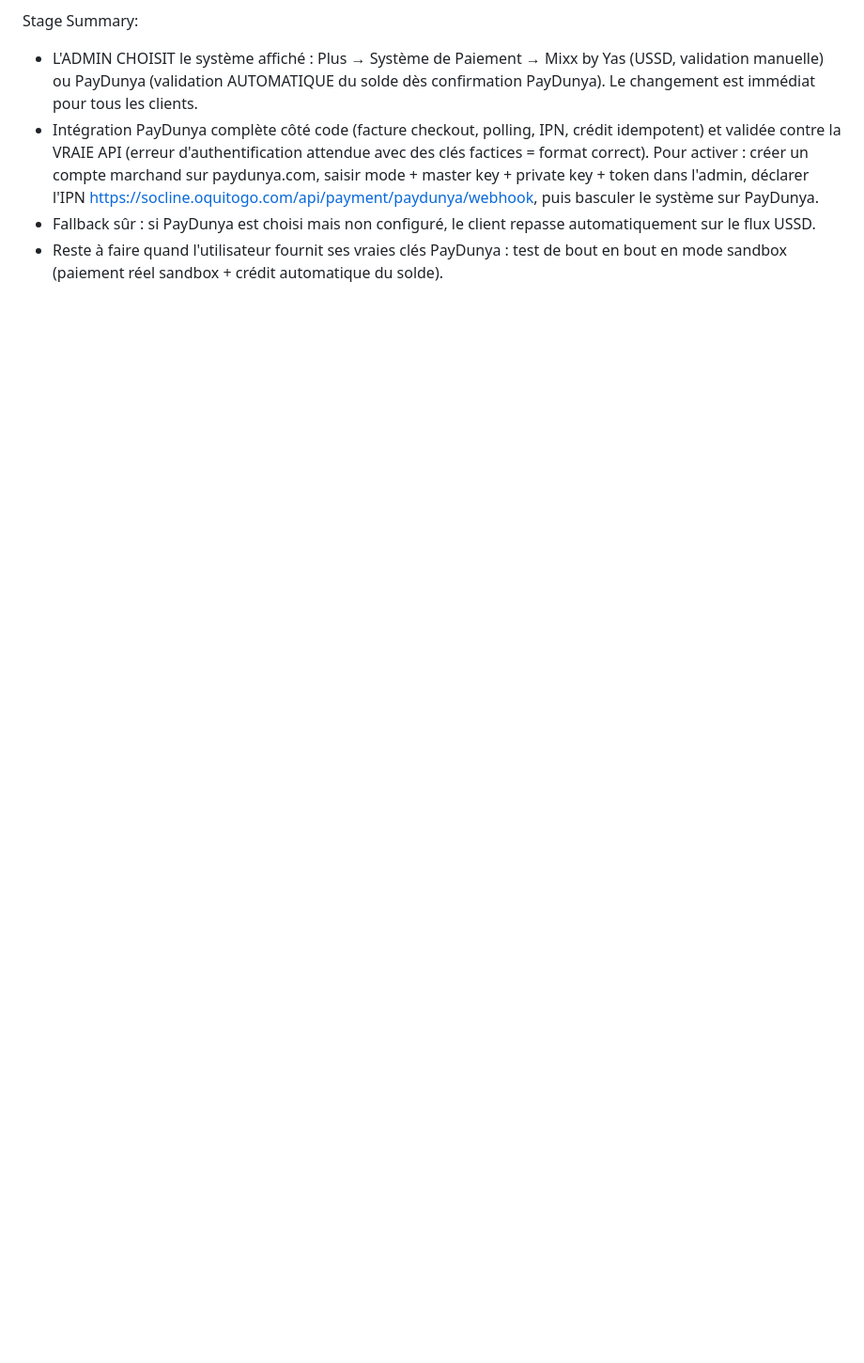
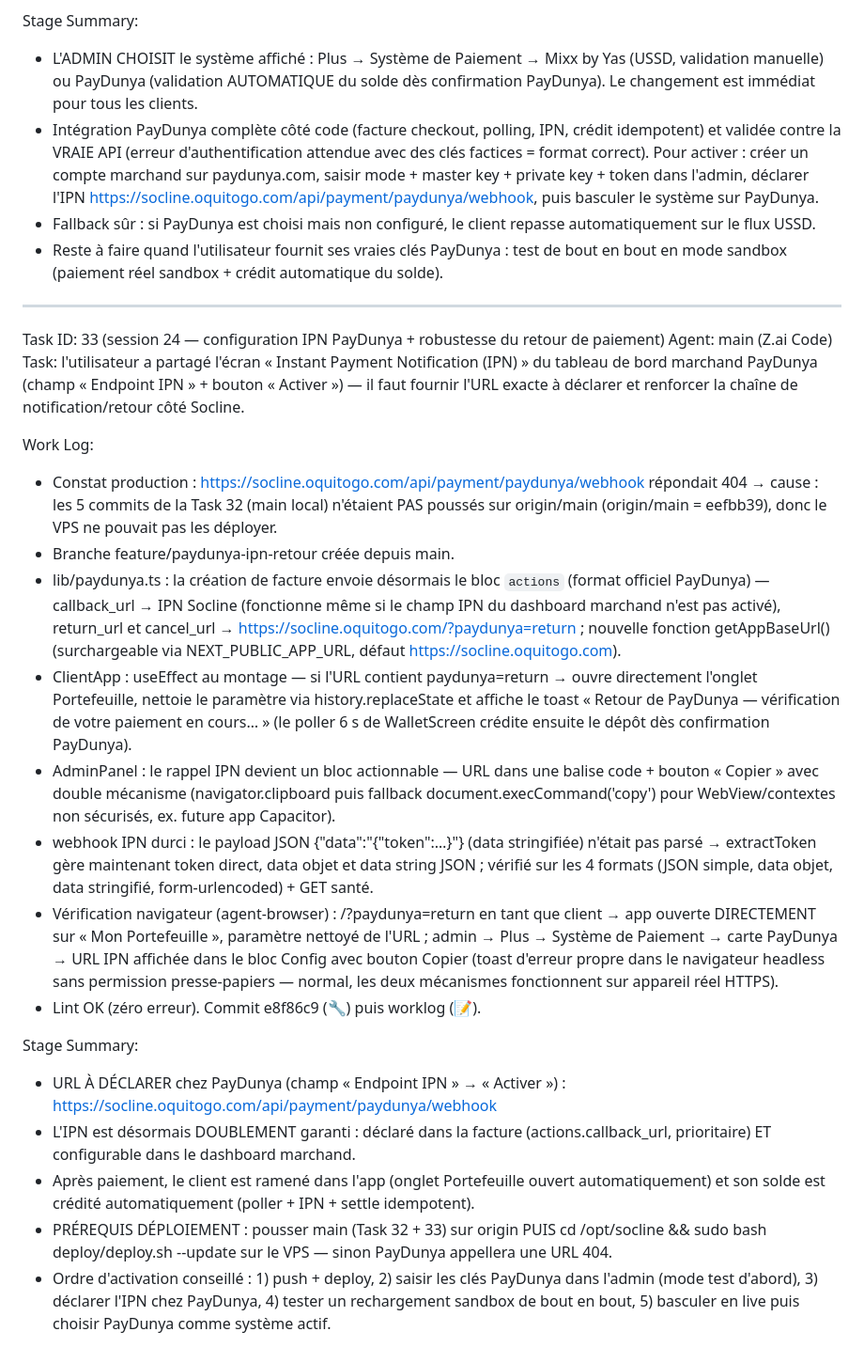
Before and after one commit to blunaantoine/socline, a Markdown page: worklog.md, the part around the change. Shown at 94% size. GitHub-like rendering; blank space fills up the shorter version.

Commit message:
📝 Worklog : Task 33 — configuration IPN PayDunya + robustesse du retour de paiement

```diff
--- a/worklog.md
+++ b/worklog.md
@@ -880,3 +880,25 @@ Stage Summary:
 - Intégration PayDunya complète côté code (facture checkout, polling, IPN, crédit idempotent) et validée contre la VRAIE API (erreur d'authentification attendue avec des clés factices = format correct). Pour activer : créer un compte marchand sur paydunya.com, saisir mode + master key + private key + token dans l'admin, déclarer l'IPN https://socline.oquitogo.com/api/payment/paydunya/webhook, puis basculer le système sur PayDunya.
 - Fallback sûr : si PayDunya est choisi mais non configuré, le client repasse automatiquement sur le flux USSD.
 - Reste à faire quand l'utilisateur fournit ses vraies clés PayDunya : test de bout en bout en mode sandbox (paiement réel sandbox + crédit automatique du solde).
+
+---
+Task ID: 33 (session 24 — configuration IPN PayDunya + robustesse du retour de paiement)
+Agent: main (Z.ai Code)
+Task: l'utilisateur a partagé l'écran « Instant Payment Notification (IPN) » du tableau de bord marchand PayDunya (champ « Endpoint IPN » + bouton « Activer ») — il faut fournir l'URL exacte à déclarer et renforcer la chaîne de notification/retour côté Socline.
+
+Work Log:
+- Constat production : https://socline.oquitogo.com/api/payment/paydunya/webhook répondait 404 → cause : les 5 commits de la Task 32 (main local) n'étaient PAS poussés sur origin/main (origin/main = eefbb39), donc le VPS ne pouvait pas les déployer.
+- Branche feature/paydunya-ipn-retour créée depuis main.
+- lib/paydunya.ts : la création de facture envoie désormais le bloc `actions` (format officiel PayDunya) — callback_url → IPN Socline (fonctionne même si le champ IPN du dashboard marchand n'est pas activé), return_url et cancel_url → https://socline.oquitogo.com/?paydunya=return ; nouvelle fonction getAppBaseUrl() (surchargeable via NEXT_PUBLIC_APP_URL, défaut https://socline.oquitogo.com).
+- ClientApp : useEffect au montage — si l'URL contient paydunya=return → ouvre directement l'onglet Portefeuille, nettoie le paramètre via history.replaceState et affiche le toast « Retour de PayDunya — vérification de votre paiement en cours… » (le poller 6 s de WalletScreen crédite ensuite le dépôt dès confirmation PayDunya).
+- AdminPanel : le rappel IPN devient un bloc actionnable — URL dans une balise code + bouton « Copier » avec double mécanisme (navigator.clipboard puis fallback document.execCommand('copy') pour WebView/contextes non sécurisés, ex. future app Capacitor).
+- webhook IPN durci : le payload JSON {"data":"{\"token\":…}"} (data stringifiée) n'était pas parsé → extractToken gère maintenant token direct, data objet et data string JSON ; vérifié sur les 4 formats (JSON simple, data objet, data stringifié, form-urlencoded) + GET santé.
+- Vérification navigateur (agent-browser) : /?paydunya=return en tant que client → app ouverte DIRECTEMENT sur « Mon Portefeuille », paramètre nettoyé de l'URL ; admin → Plus → Système de Paiement → carte PayDunya → URL IPN affichée dans le bloc Config avec bouton Copier (toast d'erreur propre dans le navigateur headless sans permission presse-papiers — normal, les deux mécanismes fonctionnent sur appareil réel HTTPS).
+- Lint OK (zéro erreur). Commit e8f86c9 (🔧) puis worklog (📝).
+
+Stage Summary:
+- URL À DÉCLARER chez PayDunya (champ « Endpoint IPN » → « Activer ») : https://socline.oquitogo.com/api/payment/paydunya/webhook
+- L'IPN est désormais DOUBLEMENT garanti : déclaré dans la facture (actions.callback_url, prioritaire) ET configurable dans le dashboard marchand.
+- Après paiement, le client est ramené dans l'app (onglet Portefeuille ouvert automatiquement) et son solde est crédité automatiquement (poller + IPN + settle idempotent).
+- PRÉREQUIS DÉPLOIEMENT : pousser main (Task 32 + 33) sur origin PUIS cd /opt/socline && sudo bash deploy/deploy.sh --update sur le VPS — sinon PayDunya appellera une URL 404.
+- Ordre d'activation conseillé : 1) push + deploy, 2) saisir les clés PayDunya dans l'admin (mode test d'abord), 3) déclarer l'IPN chez PayDunya, 4) tester un rechargement sandbox de bout en bout, 5) basculer en live puis choisir PayDunya comme système actif.
```
